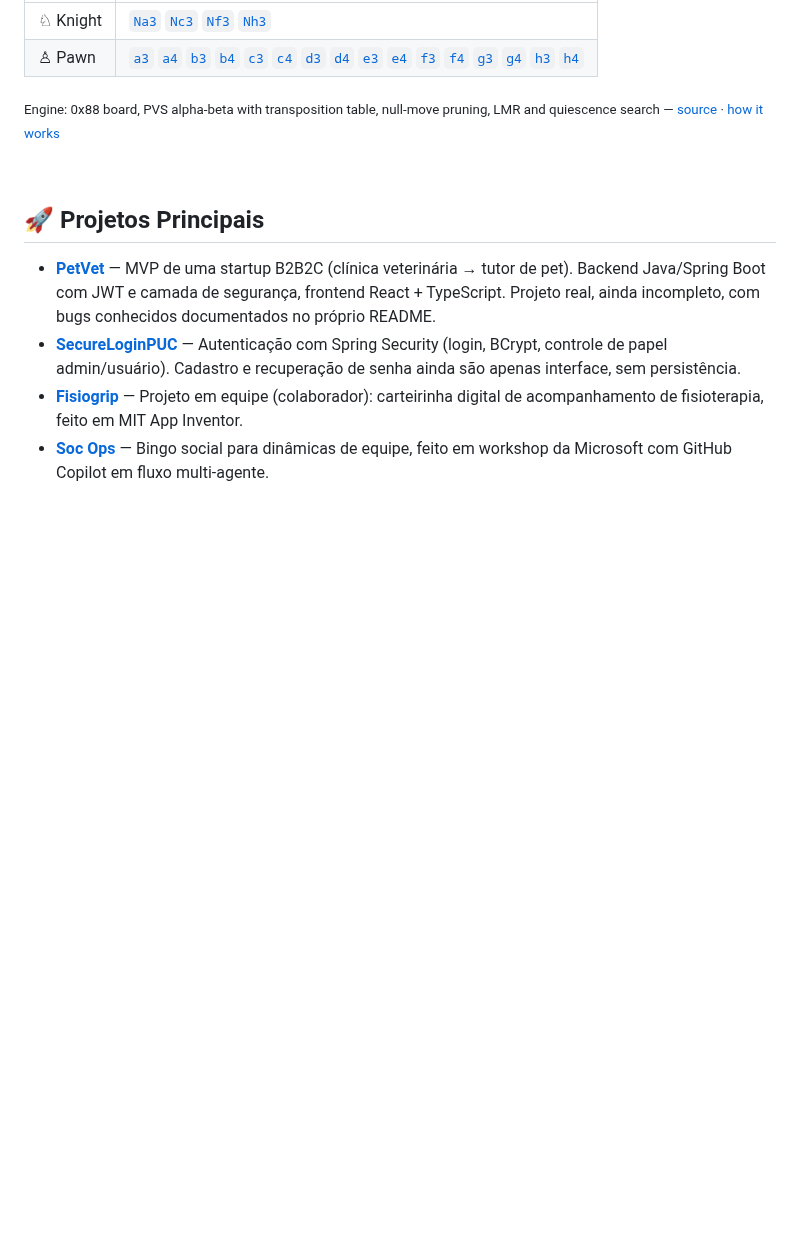
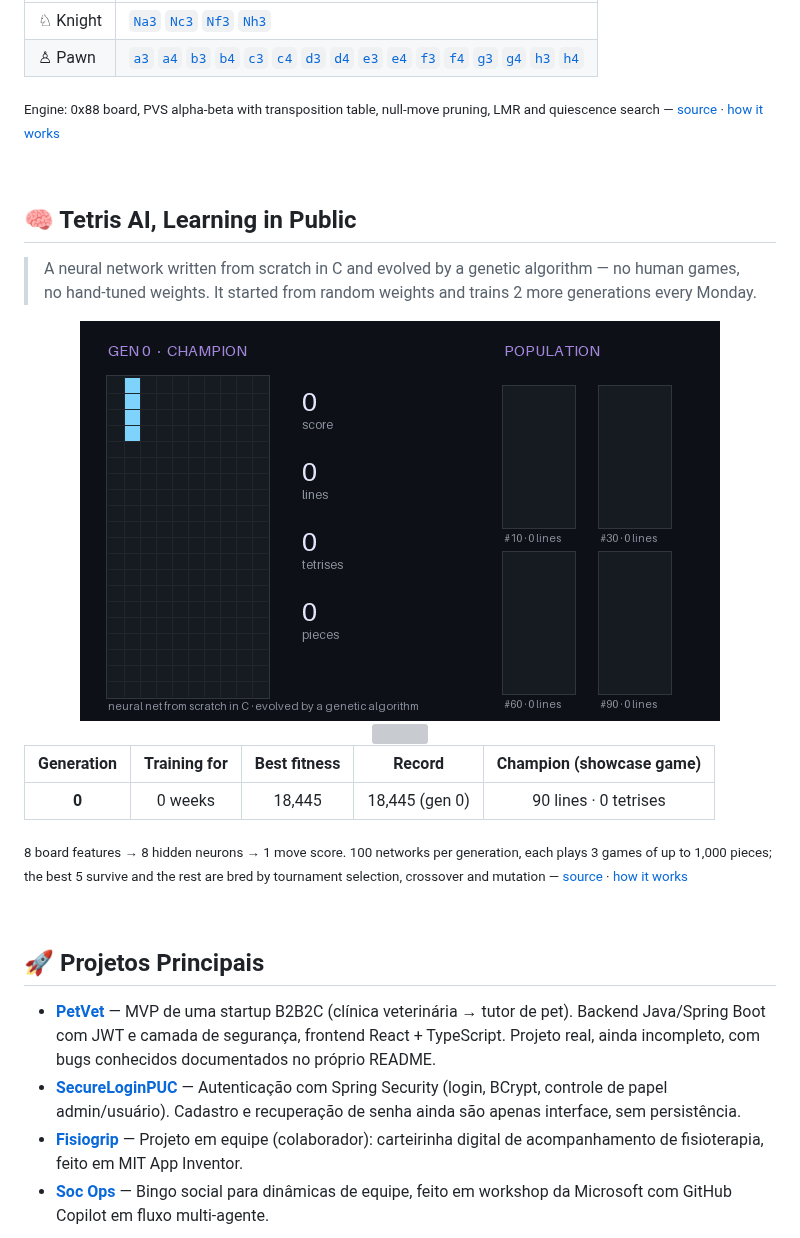
Before and after one commit to gustavoalkimim/gustavoalkimim, a Markdown page: README.md, the part around the change. Drawn GitHub-style; pictures changed too: tetris/replay.gif (added); blank space fills up the shorter version; grey boxes are pictures that could not be loaded.

```diff
--- a/README.md
+++ b/README.md
@@ -118,6 +118,25 @@ student:
 
 <br/>
 
+## 🧠 Tetris AI, Learning in Public
+> A neural network written from scratch in C and evolved by a genetic algorithm — no human games, no hand-tuned weights. It started from random weights and trains 2 more generations every Monday.
+
+<div align="center">
+<img src="./tetris/replay.gif" />
+<br/>
+<img src="./tetris/brain.svg" />
+</div>
+
+<!--START_SECTION:tetris-->
+| Generation | Training for | Best fitness | Record | Champion (showcase game) |
+| :---: | :---: | :---: | :---: | :---: |
+| **0** | 0 weeks | 18,445 | 18,445 (gen 0) | 90 lines · 0 tetrises |
+
+<sub>8 board features → 8 hidden neurons → 1 move score. 100 networks per generation, each plays 3 games of up to 1,000 pieces; the best 5 survive and the rest are bred by tournament selection, crossover and mutation — [source](./tetris/engine) · [how it works](./tetris/README.md)</sub>
+<!--END_SECTION:tetris-->
+
+<br/>
+
 ## 🚀 Projetos Principais
 
 - **[PetVet](https://github.com/gustavoalkimim/petvet)** — MVP de uma startup B2B2C (clínica veterinária → tutor de pet). Backend Java/Spring Boot com JWT e camada de segurança, frontend React + TypeScript. Projeto real, ainda incompleto, com bugs conhecidos documentados no próprio README.
```
Also changed, not shown: tetris/README.md (added, +57 -0 lines), 15 other files.
